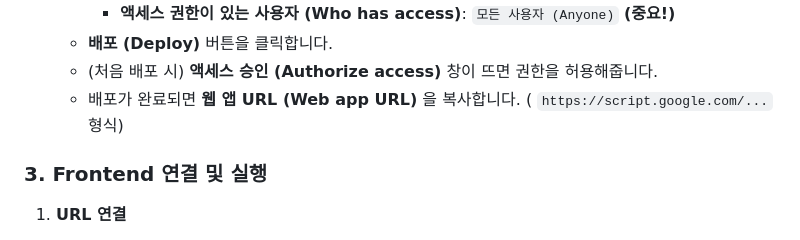
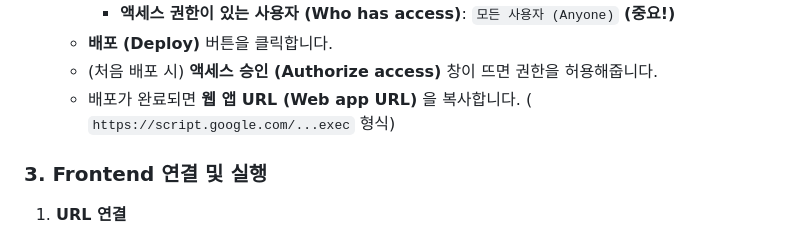
Before and after one commit to moon2364/SWAI, a Markdown page: README.md, the part around the change. Drawn GitHub-style.

```diff
--- a/README.md
+++ b/README.md
@@ -63,7 +63,7 @@ cd SWAI
         *   **액세스 권한이 있는 사용자 (Who has access)**: `모든 사용자 (Anyone)` **(중요!)**
     *   **배포 (Deploy)** 버튼을 클릭합니다.
     *   (처음 배포 시) **액세스 승인 (Authorize access)** 창이 뜨면 권한을 허용해줍니다.
-    *   배포가 완료되면 **웹 앱 URL (Web app URL)** 을 복사합니다. ( `https://script.google.com/...` 형식)
+    *   배포가 완료되면 **웹 앱 URL (Web app URL)** 을 복사합니다. ( `https://script.google.com/...exec` 형식)
 
 ### 3. Frontend 연결 및 실행
 
```
